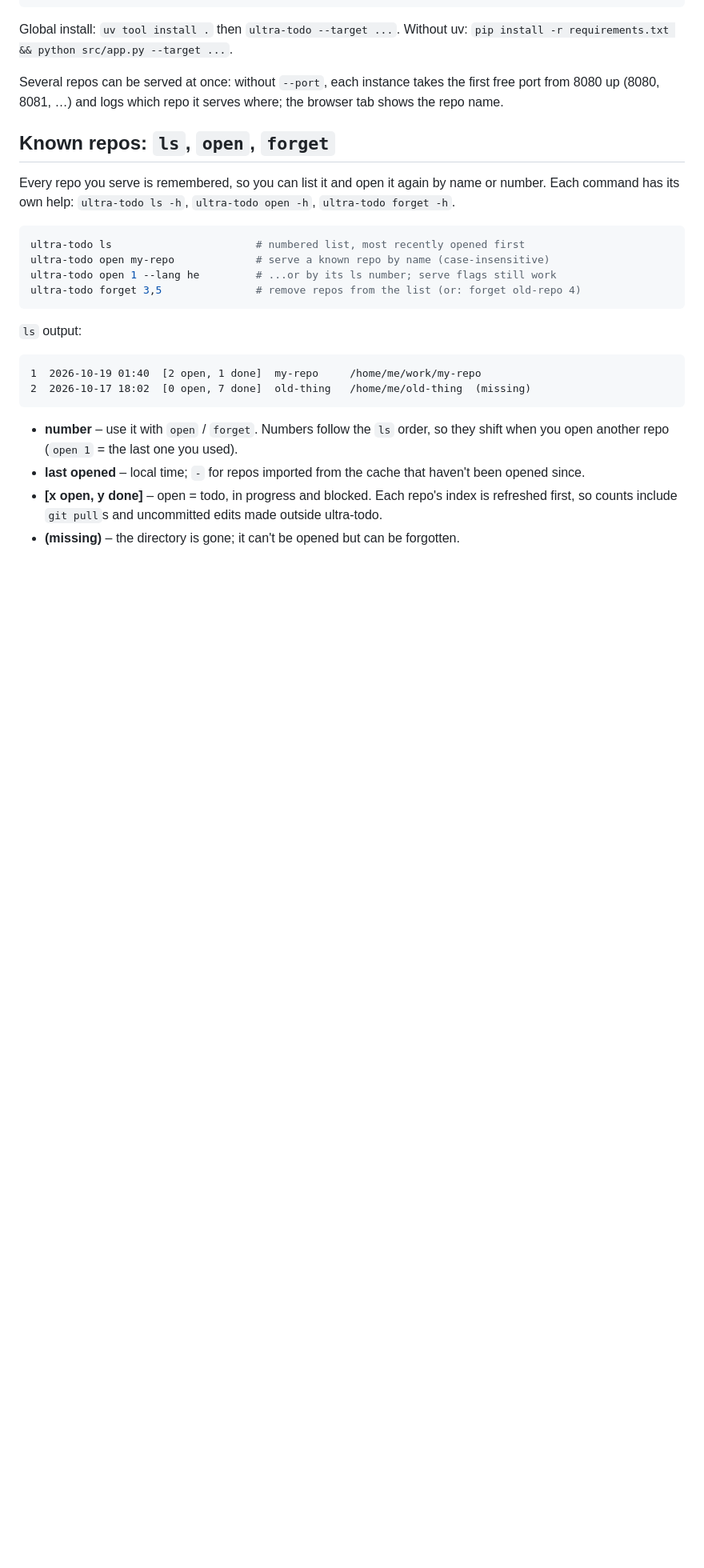
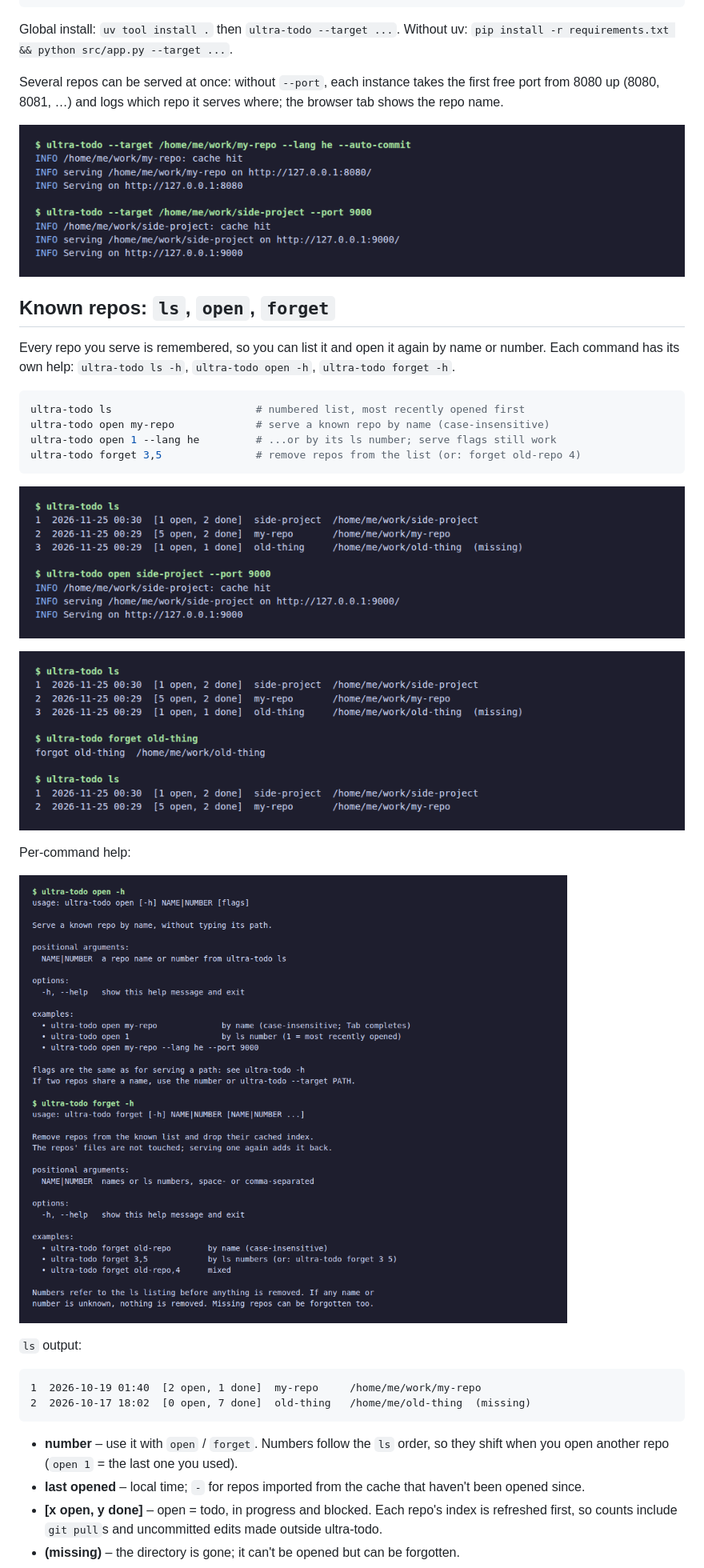
Before and after one commit to YoavKo/ultra-todo, a Markdown page: README.md, the part around the change. Shown at 80% size. GitHub-like rendering; pictures changed too: docs/screenshots/cli-forget.png (added), docs/screenshots/cli-help.png (added), docs/screenshots/cli-open.png (added); blank space fills up the shorter version.

Commit message:
docs: more CLI images (serve, open, forget, per-command help)
Co-Authored-By: Claude Sonnet 5.5 <noreply@anthropic.com>

````diff
--- a/README.md
+++ b/README.md
@@ -55,6 +55,8 @@ Without uv: `pip install -r requirements.txt && python src/app.py --target ...`.
 Several repos can be served at once: without `--port`, each instance takes the first free port
 from 8080 up (8080, 8081, …) and logs which repo it serves where; the browser tab shows the repo name.
 
+![Serving two repos](docs/screenshots/cli-serve.png)
+
 ## Known repos: `ls`, `open`, `forget`
 
 Every repo you serve is remembered, so you can list it and open it again by name or number.
@@ -66,6 +68,14 @@ ultra-todo open my-repo             # serve a known repo by name (case-insensiti
 ultra-todo open 1 --lang he         # ...or by its ls number; serve flags still work
 ultra-todo forget 3,5               # remove repos from the list (or: forget old-repo 4)
 ```
+
+![ls and open](docs/screenshots/cli-open.png)
+
+![forget](docs/screenshots/cli-forget.png)
+
+Per-command help:
+
+![open -h and forget -h](docs/screenshots/cli-help.png)
 
 `ls` output:
 
````
